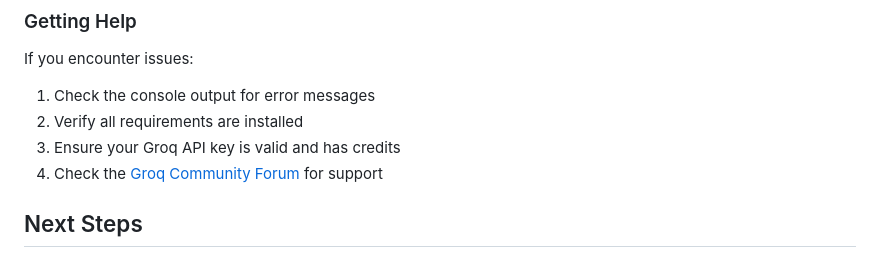
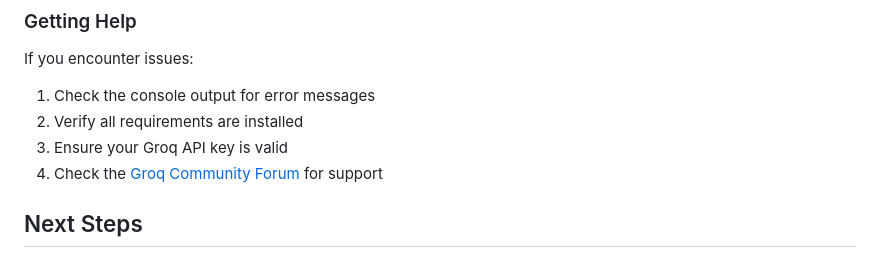
Before and after one commit to build-with-groq/groq-customer-service-template, a Markdown page: README.md, the part around the change. Drawn GitHub-style.

```diff
--- a/README.md
+++ b/README.md
@@ -255,7 +255,7 @@ This template is designed as a foundation for your customer service needs:
 If you encounter issues:
 1. Check the console output for error messages
 2. Verify all requirements are installed
-3. Ensure your Groq API key is valid and has credits
+3. Ensure your Groq API key is valid
 4. Check the [Groq Community Forum](https://community.groq.com) for support
 
 ## Next Steps
```
